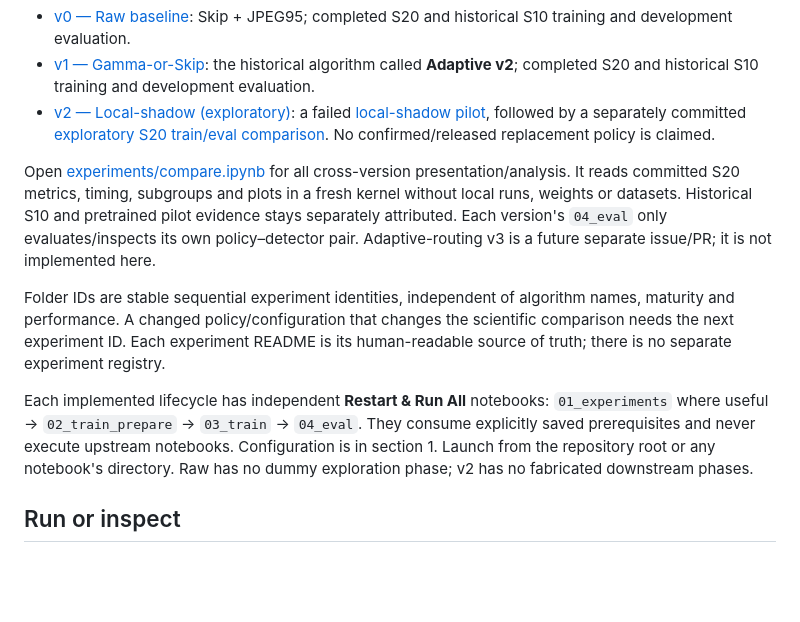
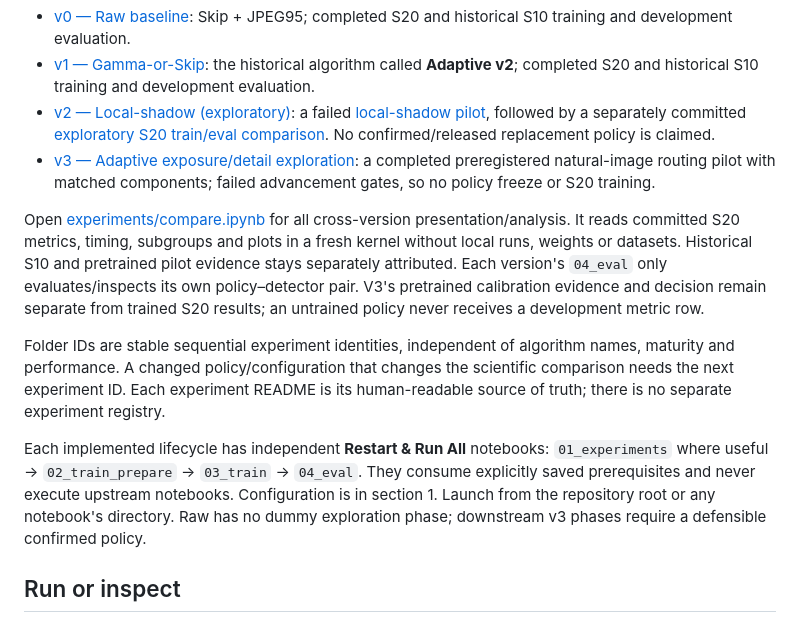
Before and after one commit to truong51972/vehicle-detection, a Markdown page: README.md, the part around the change. Rendered like a GitHub page; blank space fills up the shorter version.

Commit message:
Record failed v3 routing gates and preserve read-only notebook evidence

```diff
--- a/README.md
+++ b/README.md
@@ -12,13 +12,17 @@ an experiment README:
   a failed [local-shadow pilot](docs/ISSUE45_RESULTS.md), followed by a separately
   committed [exploratory S20 train/eval comparison](docs/ISSUE45_S20_EXECUTION.md).
   No confirmed/released replacement policy is claimed.
+- [v3 — Adaptive exposure/detail exploration](notebooks/experiments/v3/README.md):
+  a completed preregistered natural-image routing pilot with matched components;
+  failed advancement gates, so no policy freeze or S20 training.
 
 Open [experiments/compare.ipynb](notebooks/experiments/compare.ipynb) for all
 cross-version presentation/analysis. It reads committed S20 metrics, timing,
 subgroups and plots in a fresh kernel without local runs, weights or datasets.
 Historical S10 and pretrained pilot evidence stays separately attributed.
 Each version's `04_eval` only evaluates/inspects its own policy–detector pair.
-Adaptive-routing v3 is a future separate issue/PR; it is not implemented here.
+V3's pretrained calibration evidence and decision remain separate from trained
+S20 results; an untrained policy never receives a development metric row.
 
 Folder IDs are stable sequential experiment identities, independent of algorithm
 names, maturity and performance. A changed policy/configuration that changes the
@@ -29,7 +33,8 @@ Each implemented lifecycle has independent **Restart & Run All** notebooks:
 `01_experiments` where useful → `02_train_prepare` → `03_train` → `04_eval`.
 They consume explicitly saved prerequisites and never execute upstream notebooks.
 Configuration is in section 1. Launch from the repository root or any notebook's
-directory. Raw has no dummy exploration phase; v2 has no fabricated downstream phases.
+directory. Raw has no dummy exploration phase; downstream v3 phases require a
+defensible confirmed policy.
 
 ## Run or inspect
 
```
Also changed, not shown: docs/ISSUE47_RESULTS.md (added, +164 -0 lines), docs/issue47/pilot.png (added), 14 other files.
